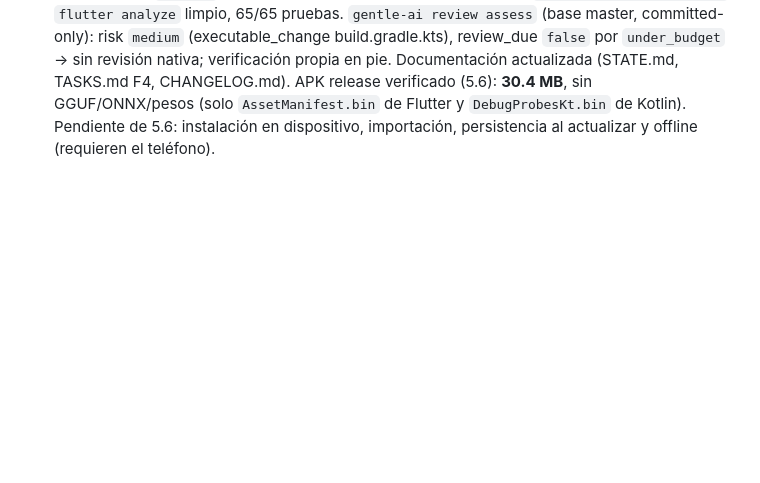
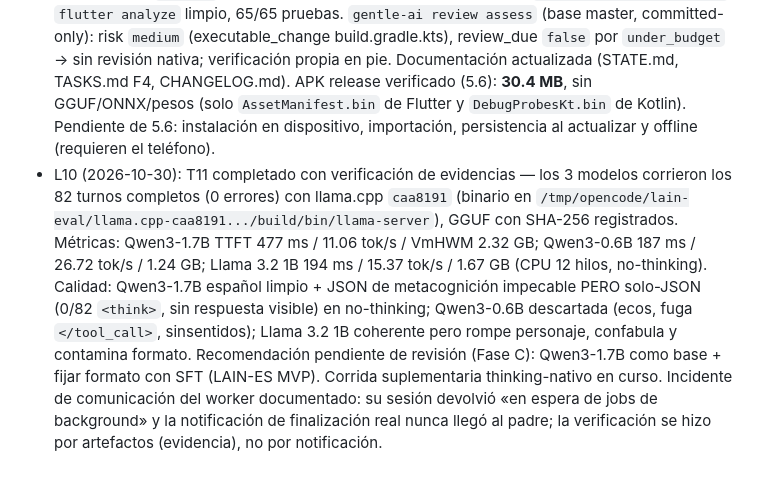
Before and after one commit to kharoldcanova/lain, a Markdown page: odd/tasks/empaquetado-modular.md, the part around the change. GitHub-like rendering; blank space fills up the shorter version.

```diff
--- a/odd/tasks/empaquetado-modular.md
+++ b/odd/tasks/empaquetado-modular.md
@@ -41,3 +41,4 @@ Objetivo: sacar los modelos del APK y gestionarlos como recursos externos import
 - L7 (2026-10-30): autorización del usuario (texto completo en la sesión): benchmark de Qwen3-1.7B, Qwen3-0.6B, Llama 3.2 1B y Qwen3.5-0.8B (este último "Antes de descargar... verificar su ficha oficial, licencia, arquitectura, disponibilidad GGUF y compatibilidad efectiva con la versión de llama.cpp utilizada por LAIN"); 50-100 escenarios; separar calidad lingüística de rendimiento; priorizar modos sin razonamiento explícito; PC primero y luego Android 4 GB; "El APK no debe incluir ningún modelo de inteligencia artificial" (decisión arquitectónica permanente); almacenamiento privado `files/models/<model_id>/` con metadatos; descargas remotas opcionales; modelos sobreviven a actualizaciones; conservar contrato FFI; INTERNET solo si hay descargas remotas; Fases A/B/C sin bloquear la externalización por la selección del modelo.
 - L8 (2026-10-30): T11 lanzado — benchmark en background (worker `ses_e7253d607ffeFtIpIEZ2Grwco6`): compila llama.cpp `caa8191` y descarga los 3 GGUFs a `/tmp/opencode/lain-eval/` (fuera del repo). Qwen3.5-0.8B NO se descarga: su ficha no declara soporte llama.cpp (solo Transformers/vLLM/SGLang/KTransformers bleeding-edge), arquitectura híbrida Gated DeltaNet+MoE, y sus propios benchmarks oficiales la sitúan por debajo de Qwen3-1.7B en casi todo (MMMLU 34.1 vs 46.7). Pendiente de resultado.
 - L9 (2026-10-30): T2 completada + núcleo de T3 — commits `4e66e9f` (harness + 60 escenarios) y `8034c39` (externalización + ModelManager) en rama `feat/empaquetado-modular`. `flutter analyze` limpio, 65/65 pruebas. `gentle-ai review assess` (base master, committed-only): risk `medium` (executable_change build.gradle.kts), review_due `false` por `under_budget` → sin revisión nativa; verificación propia en pie. Documentación actualizada (STATE.md, TASKS.md F4, CHANGELOG.md). APK release verificado (5.6): **30.4 MB**, sin GGUF/ONNX/pesos (solo `AssetManifest.bin` de Flutter y `DebugProbesKt.bin` de Kotlin). Pendiente de 5.6: instalación en dispositivo, importación, persistencia al actualizar y offline (requieren el teléfono).
+- L10 (2026-10-30): T11 completado con verificación de evidencias — los 3 modelos corrieron los 82 turnos completos (0 errores) con llama.cpp `caa8191` (binario en `/tmp/opencode/lain-eval/llama.cpp-caa8191.../build/bin/llama-server`), GGUF con SHA-256 registrados. Métricas: Qwen3-1.7B TTFT 477 ms / 11.06 tok/s / VmHWM 2.32 GB; Qwen3-0.6B 187 ms / 26.72 tok/s / 1.24 GB; Llama 3.2 1B 194 ms / 15.37 tok/s / 1.67 GB (CPU 12 hilos, no-thinking). Calidad: Qwen3-1.7B español limpio + JSON de metacognición impecable PERO solo-JSON (0/82 `<think>`, sin respuesta visible) en no-thinking; Qwen3-0.6B descartada (ecos, fuga `</tool_call>`, sinsentidos); Llama 3.2 1B coherente pero rompe personaje, confabula y contamina formato. Recomendación pendiente de revisión (Fase C): Qwen3-1.7B como base + fijar formato con SFT (LAIN-ES MVP). Corrida suplementaria thinking-nativo en curso. Incidente de comunicación del worker documentado: su sesión devolvió «en espera de jobs de background» y la notificación de finalización real nunca llegó al padre; la verificación se hizo por artefactos (evidencia), no por notificación.
```
Also changed, not shown: STATE.md (+4 -2 lines), TASKS.md (+2 -1 lines).
